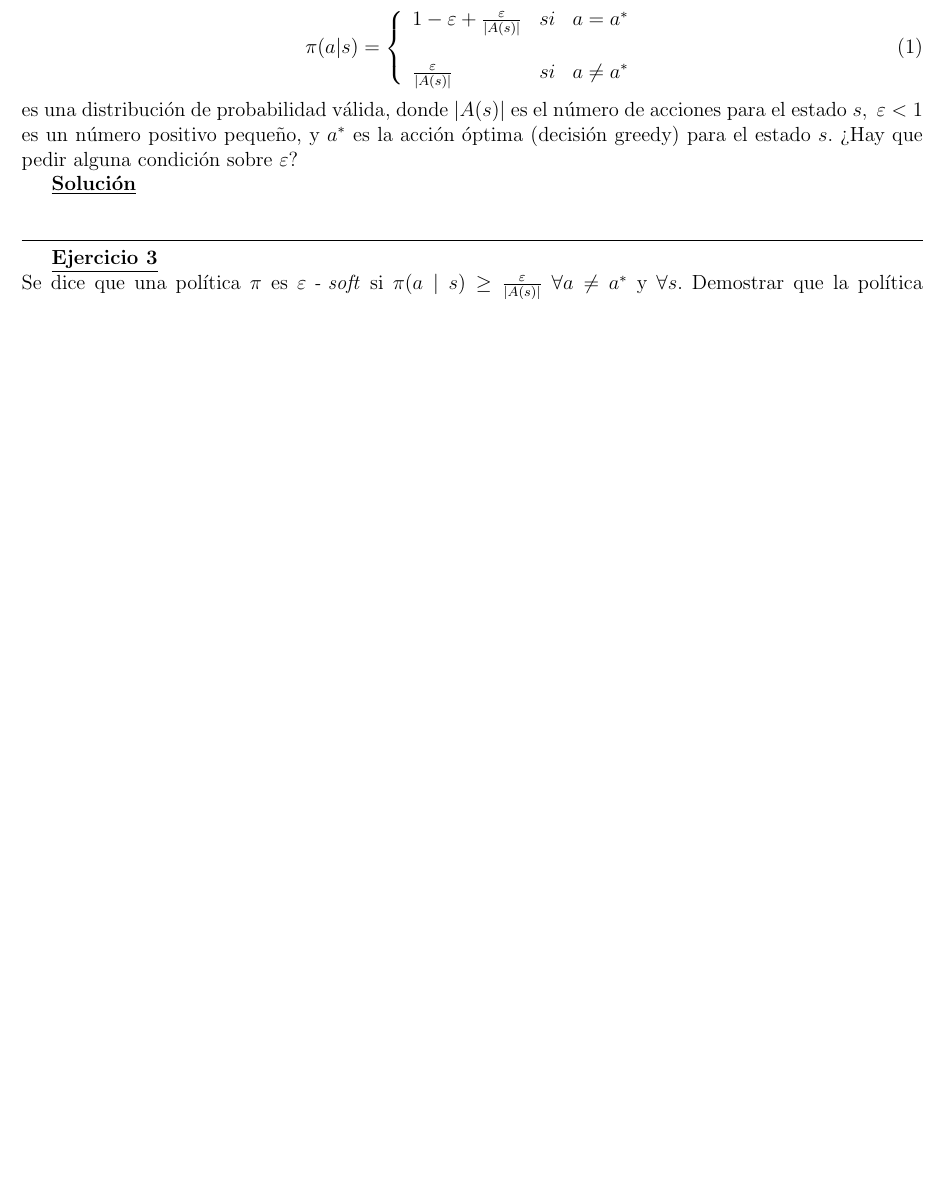
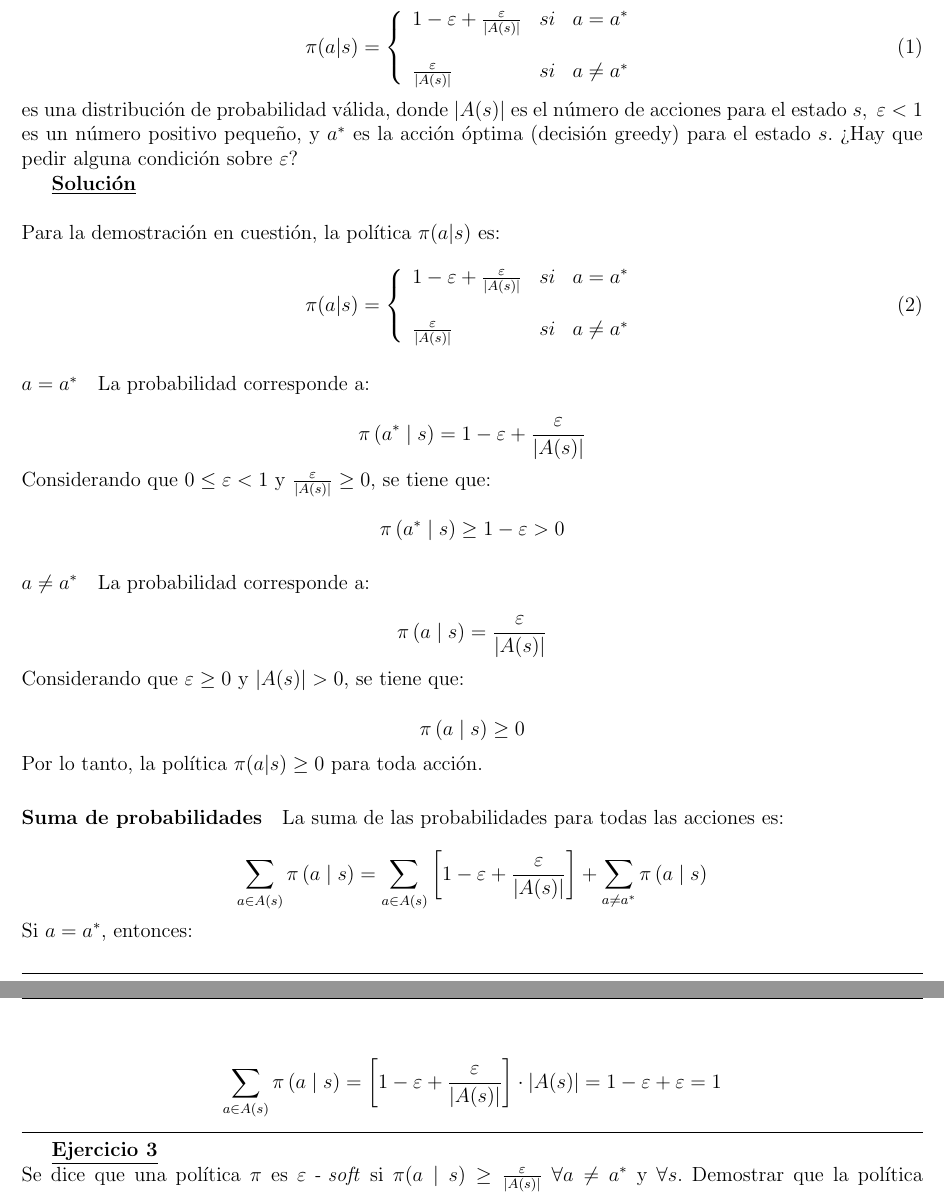
Before and after one commit to MasterUBA-DM-KD/Aprendizaje_Reforzado, a LaTeX document (docs/guia/4/tex/solucion.tex, which reads docs/guia/4/tex/ejercicio/2.tex): part of page 1 of 2 before the commit and two parts of pages 2 and 3 of 4 after it, the two joined at a grey line, cut so that both start at the same text, the shorter picture padded with empty space. Compiled offline with pdfLaTeX.

Commit message:
wip guia 4

```diff
--- a/docs/guia/4/tex/ejercicio/2.tex
+++ b/docs/guia/4/tex/ejercicio/2.tex
@@ -15,4 +15,64 @@ es una distribución de probabilidad válida, donde $|A(s)|$ es el número de ac
 
 \indent\underline{\textbf{Solución}}\\
 
+Para la demostración en cuestión, la política $\pi(a|s)$ es:
+
+\begin{equation}
+    \pi(a|s) = \left\{
+    \begin{array}{lcc}
+        1 - \varepsilon + \frac{\varepsilon}{|A(s)|} & si & a = a^{\ast}    \\ \\
+        \frac{\varepsilon}{|A(s)|} & si & a \neq a^{\ast}
+    \end{array}
+    \right.
+    \label{eq:equation2}
+\end{equation}
+
+\paragraph{$a=a^{\ast}$}
+
+La probabilidad corresponde a:
+
+\[
+    \pi \left(a^{\ast} \mid s\right) = 1 - \varepsilon + \frac{\varepsilon}{|A(s)|}
+\]
+
+Considerando que $0 \leq \varepsilon < 1$ y $\frac{\varepsilon}{|A(s)|} \geq 0$, se tiene que:
+
+\[
+    \pi \left(a^{\ast} \mid s\right) \geq 1 - \varepsilon > 0
+\]
+
+
+
+
+\paragraph{$a \neq a^{\ast}$}
+
+La probabilidad corresponde a:
+
+\[
+    \pi \left(a \mid s\right) = \frac{\varepsilon}{|A(s)|}
+\]
+
+Considerando que $\varepsilon \geq 0$ y $|A(s)| > 0$, se tiene que:
+
+\[
+    \pi \left(a \mid s\right) \geq 0
+\]
+
+Por lo tanto, la política $\pi(a|s) \geq 0$ para toda acción.
+
+\paragraph{Suma de probabilidades}
+
+La suma de las probabilidades para todas las acciones es:
+
+\[
+    \sum_{a \in A(s)} \pi \left(a \mid s\right) = \sum_{a \in A(s)} \left[1 - \varepsilon + \frac{\varepsilon}{|A(s)|}\right]  + \sum_{a \neq a^{\ast}} \pi \left(a \mid s\right)
+\]
+
+Si $a = a^{\ast}$, entonces:
+
+\[
+    \sum_{a \in A(s)} \pi \left(a \mid s\right) = \left[1 - \varepsilon + \frac{\varepsilon}{|A(s)|}\right] \cdot |A(s)| = 1 - \varepsilon + \varepsilon = 1
+\]
+
+
 \line(1,0){\textwidth}
```
Also changed, not shown: docs/guia/4/tex/ejercicio/1.tex (+51 -4 lines), docs/guia/2/tex/solucion.pdf (deleted), docs/guia/4/tex/solucion.pdf, docs/guia/4/tex/ejercicio/2.tex (12 more changed lines).
